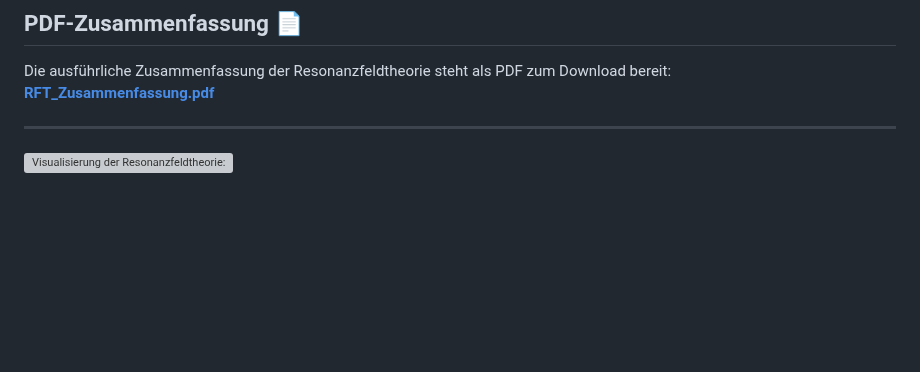
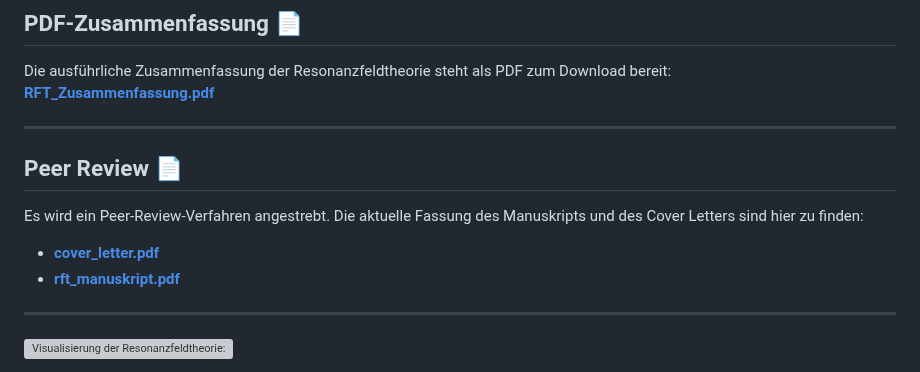
Before and after one commit to DominicReneSchu/public, a Markdown page: README.md, the part around the change. Rendered like a GitHub page; blank space fills up the shorter version; grey boxes are pictures that could not be loaded.

Commit message:
Aktualisiert

```diff
--- a/README.md
+++ b/README.md
@@ -41,6 +41,14 @@ Dieses Projekt vereint Mathematik, Physik, Technik, Philosophie und neue Denkans
 
 Die ausführliche Zusammenfassung der Resonanzfeldtheorie steht als PDF zum Download bereit:
 [**RFT_Zusammenfassung.pdf**](./RFT_Zusammenfassung.pdf)
+
+---
+
+## Peer Review 📄
+
+Es wird ein Peer-Review-Verfahren angestrebt. Die aktuelle Fassung des Manuskripts und des Cover Letters sind hier zu finden:
+- [**cover_letter.pdf**](peer_review_rft/cover_letter.pdf)
+- [**rft_manuskript.pdf**](peer_review_rft/rft_manuskript.pdf)
 
 ---
 
```
